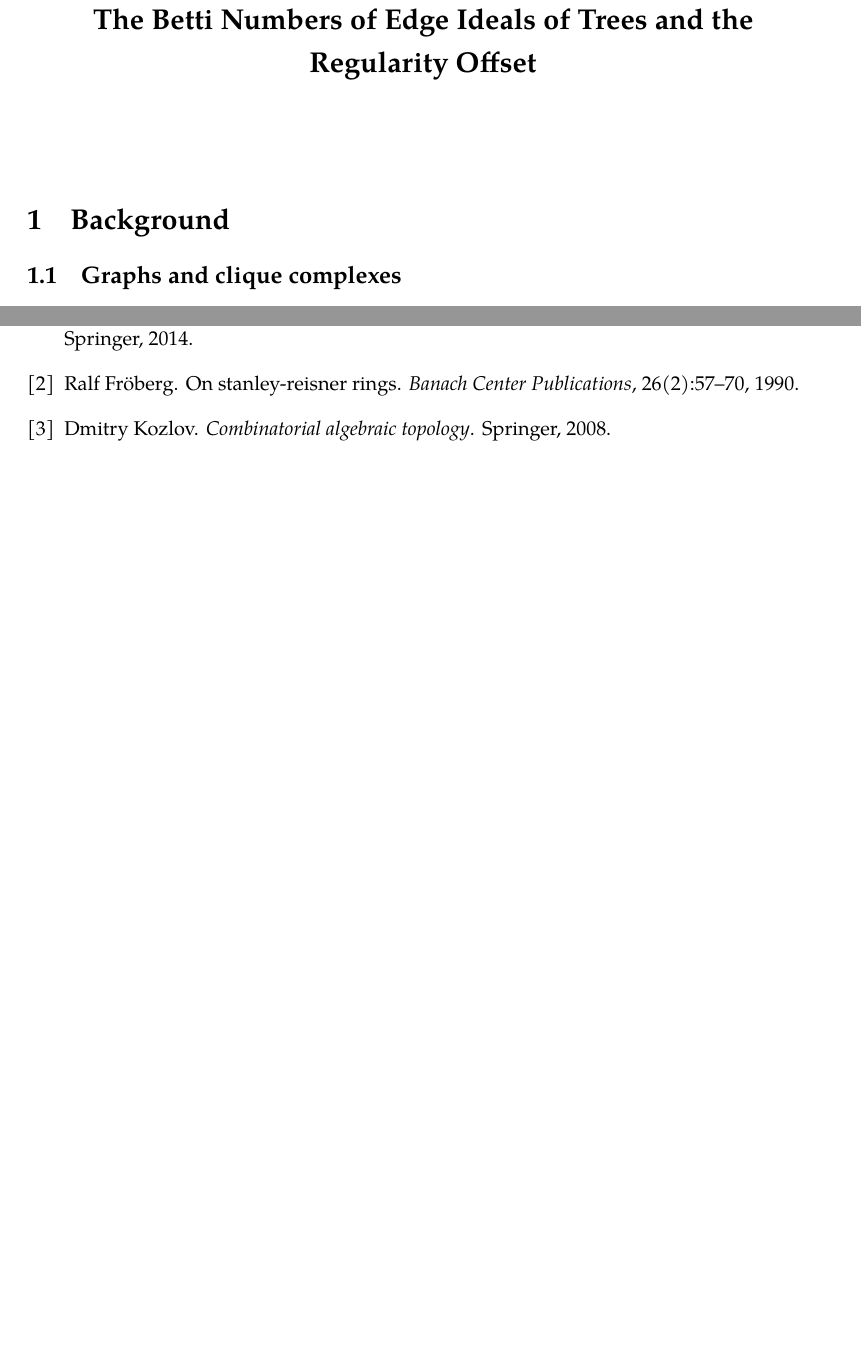
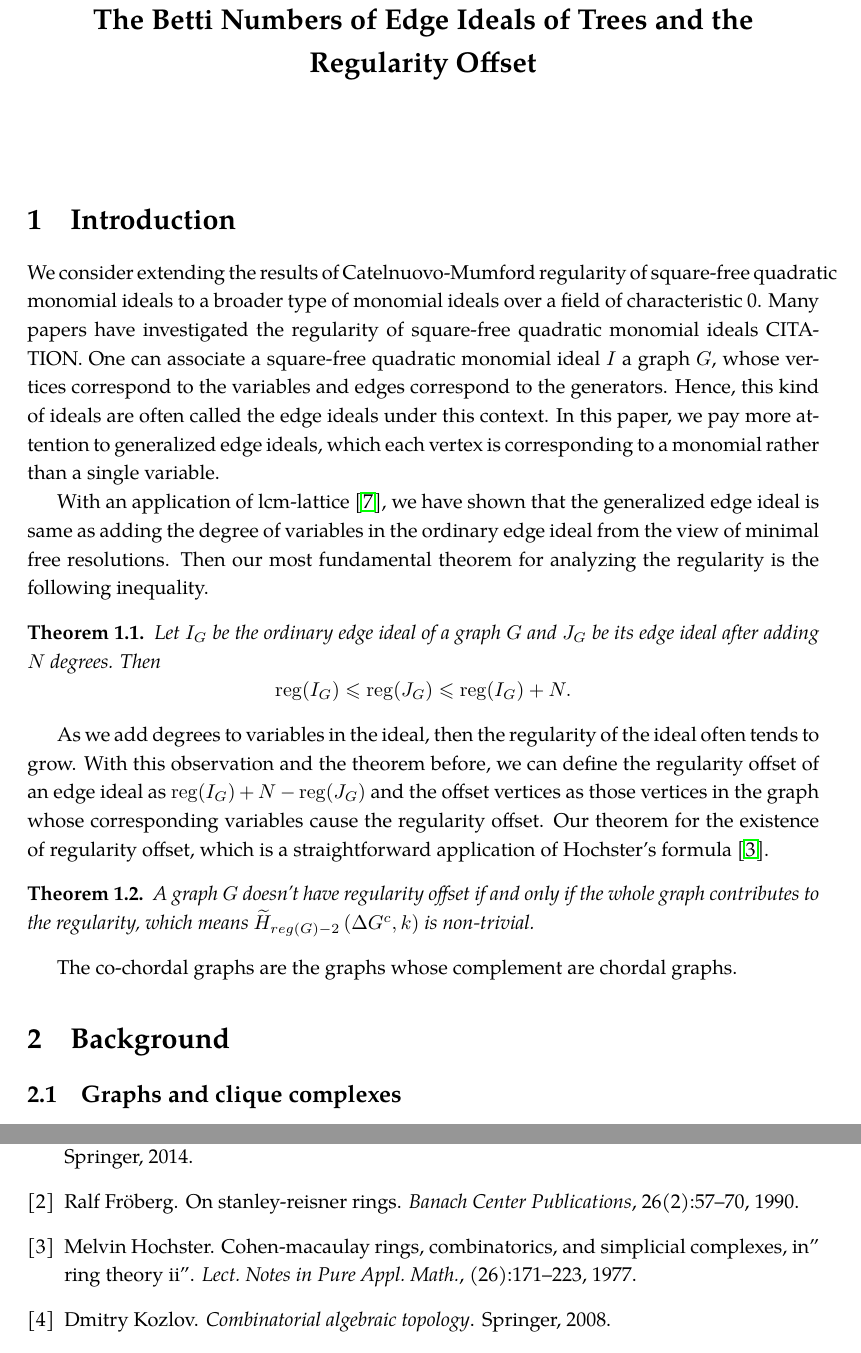
Before and after one commit to YunliBeta/Regularity-Offset, a LaTeX document (main.tex): two parts of pages 1 and 15 of 15 before the commit and two parts of pages 1 and 16 of 16 after it, joined at a grey line, cut so that both start at the same text, the shorter picture padded with empty space. Compiled offline with pdfLaTeX.

Commit message:
Updates from Overleaf

```diff
--- a/main.tex
+++ b/main.tex
@@ -26,6 +26,26 @@
 
 \setstretch{1.2}
 \maketitle
+\section{Introduction}
+We consider extending the results of Catelnuovo-Mumford regularity of square-free quadratic monomial ideals to a broader type of monomial ideals over a field of characteristic 0. Many papers have investigated the regularity of square-free quadratic monomial ideals CITATION. One can associate a square-free quadratic monomial ideal $I$ a graph $G$, whose vertices correspond to the variables and edges correspond to the generators. Hence, this kind of ideals are often called the edge ideals under this context. In this paper, we pay more attention to generalized edge ideals, which each vertex is corresponding to a monomial rather than a single variable.
+
+With an application of lcm-lattice \cite{welker1999lcm}, we have shown that the generalized edge ideal is same as adding the degree of variables in the ordinary edge ideal from the view of minimal free resolutions. Then our most fundamental theorem for analyzing the regularity is the following inequality.
+\begin{theorem}
+    Let $I_G$ be the ordinary edge ideal of a graph $G$ and $J_G$ be its edge ideal after adding $N$ degrees. Then
+    \begin{equation*}
+        \mathrm{reg}(I_G) \leqslant \mathrm{reg} (J_G) \leqslant \mathrm{reg} (I_G)+N.
+    \end{equation*}
+\end{theorem}
+
+As we add degrees to variables in the ideal, then the regularity of the ideal often tends to grow. With this observation and the theorem before, we can define the regularity offset of an edge ideal as $\mathrm{reg} (I_G)+N-\mathrm{reg} (J_G)$ and the offset vertices as those vertices in the graph whose corresponding variables cause the regularity offset. Our theorem for the existence of regularity offset, which is a straightforward application of Hochster's formula \cite{hochster1977cohen}.
+
+\begin{theorem}
+    A graph $G$ doesn't have regularity offset if and only if the whole graph contributes to the regularity, which means $\widetilde{H}_{reg(G)-2}\left(\Delta G^c, k\right)$ is non-trivial.
+\end{theorem}
+
+The co-chordal graphs are the graphs whose complement are chordal graphs.
+
+
 
 \section{Background}
 \subsection{Graphs and clique complexes}
```
Also changed, not shown: reference.bib (+10 -0 lines), main.tex (2 more changed lines).
